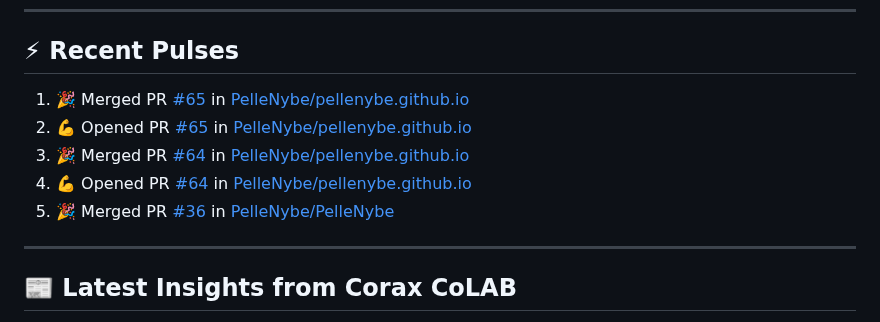
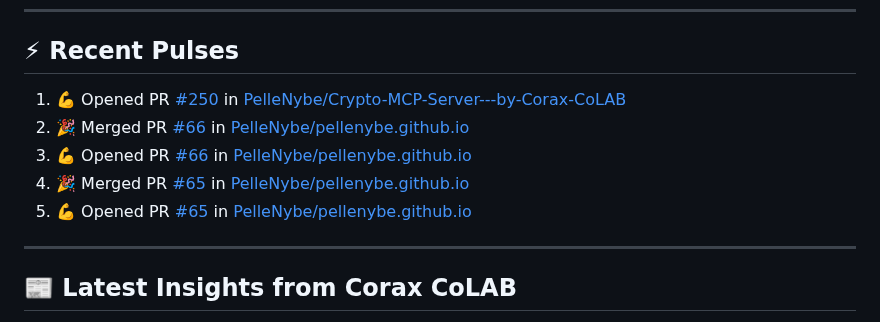
Before and after one commit to PelleNybe/PelleNybe, a Markdown page: README.md, the part around the change. Drawn GitHub-style.

Commit message:
⚡ Update README with recent activity

```diff
--- a/README.md
+++ b/README.md
@@ -245,11 +245,11 @@
 
 ## ⚡ Recent Pulses
 <!--START_SECTION:activity-->
-1. 🎉 Merged PR [#65](https://github.com/PelleNybe/pellenybe.github.io/pull/65) in [PelleNybe/pellenybe.github.io](https://github.com/PelleNybe/pellenybe.github.io)
-2. 💪 Opened PR [#65](https://github.com/PelleNybe/pellenybe.github.io/pull/65) in [PelleNybe/pellenybe.github.io](https://github.com/PelleNybe/pellenybe.github.io)
-3. 🎉 Merged PR [#64](https://github.com/PelleNybe/pellenybe.github.io/pull/64) in [PelleNybe/pellenybe.github.io](https://github.com/PelleNybe/pellenybe.github.io)
-4. 💪 Opened PR [#64](https://github.com/PelleNybe/pellenybe.github.io/pull/64) in [PelleNybe/pellenybe.github.io](https://github.com/PelleNybe/pellenybe.github.io)
-5. 🎉 Merged PR [#36](https://github.com/PelleNybe/PelleNybe/pull/36) in [PelleNybe/PelleNybe](https://github.com/PelleNybe/PelleNybe)
+1. 💪 Opened PR [#250](https://github.com/PelleNybe/Crypto-MCP-Server---by-Corax-CoLAB/pull/250) in [PelleNybe/Crypto-MCP-Server---by-Corax-CoLAB](https://github.com/PelleNybe/Crypto-MCP-Server---by-Corax-CoLAB)
+2. 🎉 Merged PR [#66](https://github.com/PelleNybe/pellenybe.github.io/pull/66) in [PelleNybe/pellenybe.github.io](https://github.com/PelleNybe/pellenybe.github.io)
+3. 💪 Opened PR [#66](https://github.com/PelleNybe/pellenybe.github.io/pull/66) in [PelleNybe/pellenybe.github.io](https://github.com/PelleNybe/pellenybe.github.io)
+4. 🎉 Merged PR [#65](https://github.com/PelleNybe/pellenybe.github.io/pull/65) in [PelleNybe/pellenybe.github.io](https://github.com/PelleNybe/pellenybe.github.io)
+5. 💪 Opened PR [#65](https://github.com/PelleNybe/pellenybe.github.io/pull/65) in [PelleNybe/pellenybe.github.io](https://github.com/PelleNybe/pellenybe.github.io)
 <!--END_SECTION:activity-->
 
 ---
```
